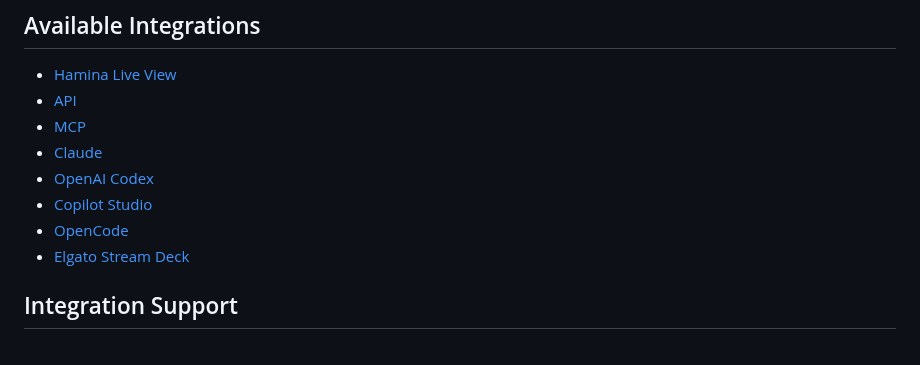
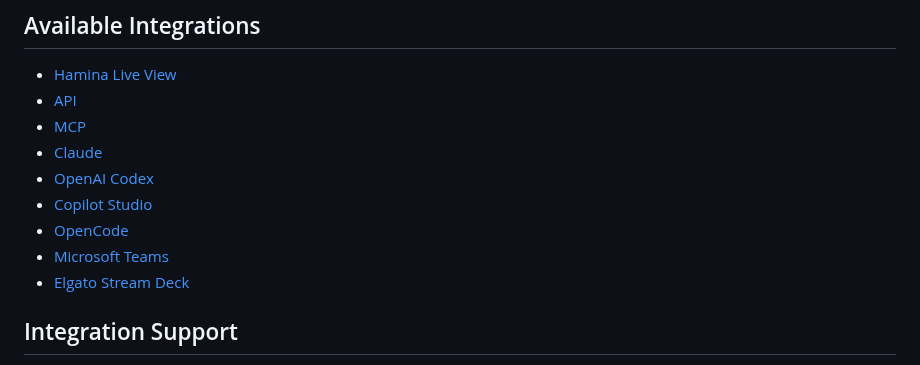
Before and after one commit to orbforge/orb-docs, a Markdown page: docs/integrations/README.md, the part around the change. Rendered like a GitHub page.

Commit message:
Add Teams integration docs (#100)

```diff
--- a/docs/integrations/README.md
+++ b/docs/integrations/README.md
@@ -18,6 +18,7 @@ Orb can integrate with various third-party applications and services to display
 - [OpenAI Codex](/docs/integrations/codex.md)
 - [Copilot Studio](/docs/integrations/copilot.md)
 - [OpenCode](/docs/integrations/opencode.md)
+- [Microsoft Teams](/docs/integrations/microsoft-teams.md)
 - [Elgato Stream Deck](/docs/integrations/stream-deck.md)
 
 ## Integration Support
```
Also changed, not shown: docs/integrations/microsoft-teams.md (added, +84 -0 lines), navigation.md (+1 -0 lines), images/integrations/teams-channel-workflows.png (added), images/integrations/teams-copy-webhook-link.png (added), images/integrations/teams-event-notification.png (added), images/integrations/teams-orb-destination.png (added), images/integrations/teams-webhook-parameters.png (added), images/integrations/teams-webhook-template.png (added).
